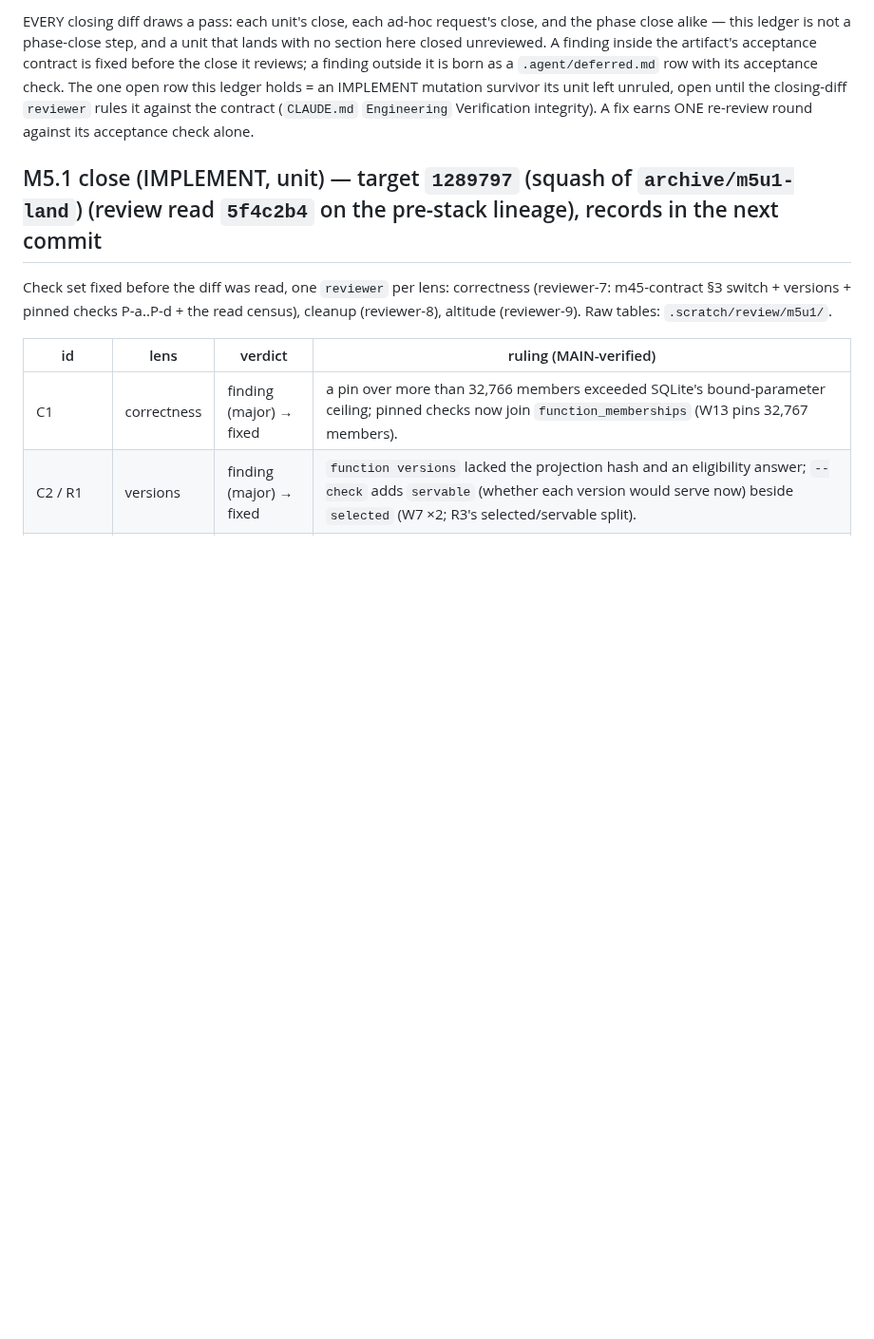
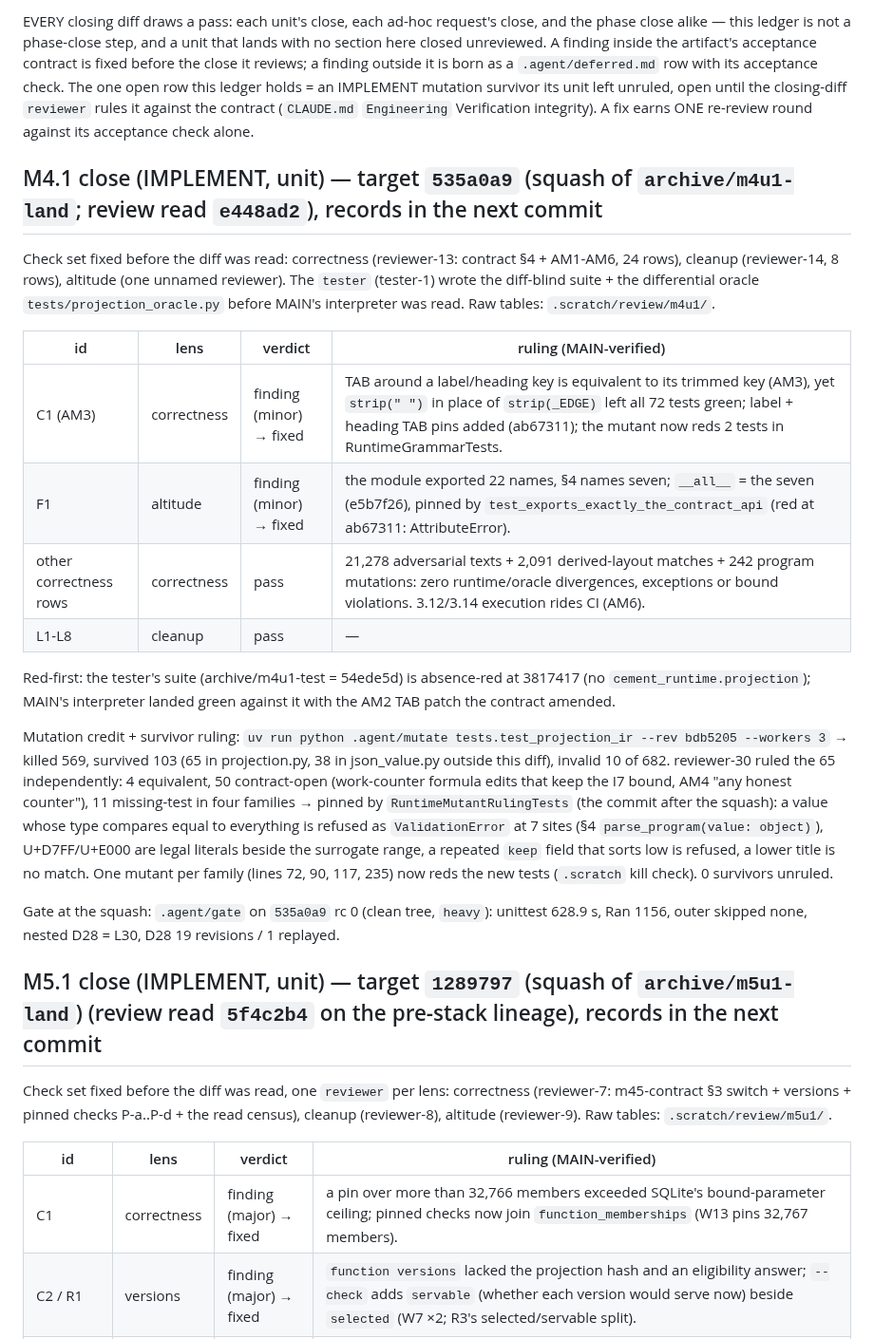
Before and after one commit to eturkes/cement, a Markdown page: .agent/review.md, the part around the change. Shown at 95% size. Rendered like a GitHub page; blank space fills up the shorter version.

Commit message:
records (M4.1): the squash landed without its records → Tasks tick + resume point at M4.2, review section with the survivor ruling + the gate result
- Gate at 535a0a9 (clean tree, `heavy`) rc 0: unittest 628.9 s, Ran 1156, outer skipped none, nested D28 = L30, D28 19 revisions / 1 replayed.
- Survivors: reviewer-30 ruled 65 (4 equivalent, 50 contract-open, 11 missing-test → pinned in the previous commit).
- `.agent/spec.md`: M4.1 ticked 535a0a9; resume point → M4.2. `.agent/review.md`: M4.1 section.

Teammates: reviewer-30 (reviewer, mutation survivor ruling: 11 missing-test pinned)

```diff
--- a/.agent/review.md
+++ b/.agent/review.md
@@ -14,6 +14,23 @@ row with its acceptance check. The one open row this ledger holds = an IMPLEMENT
 survivor its unit left unruled, open until the closing-diff `reviewer` rules it against the
 contract (`CLAUDE.md` `Engineering` Verification integrity). A fix earns ONE re-review round
 against its acceptance check alone.
+
+## M4.1 close (IMPLEMENT, unit) — target `535a0a9` (squash of `archive/m4u1-land`; review read `e448ad2`), records in the next commit
+
+Check set fixed before the diff was read: correctness (reviewer-13: contract §4 + AM1-AM6, 24 rows), cleanup (reviewer-14, 8 rows), altitude (one unnamed reviewer). The `tester` (tester-1) wrote the diff-blind suite + the differential oracle `tests/projection_oracle.py` before MAIN's interpreter was read. Raw tables: `.scratch/review/m4u1/`.
+
+| id | lens | verdict | ruling (MAIN-verified) |
+|---|---|---|---|
+| C1 (AM3) | correctness | finding (minor) → fixed | TAB around a label/heading key is equivalent to its trimmed key (AM3), yet `strip(" ")` in place of `strip(_EDGE)` left all 72 tests green; label + heading TAB pins added (ab67311); the mutant now reds 2 tests in RuntimeGrammarTests. |
+| F1 | altitude | finding (minor) → fixed | the module exported 22 names, §4 names seven; `__all__` = the seven (e5b7f26), pinned by `test_exports_exactly_the_contract_api` (red at ab67311: AttributeError). |
+| other correctness rows | correctness | pass | 21,278 adversarial texts + 2,091 derived-layout matches + 242 program mutations: zero runtime/oracle divergences, exceptions or bound violations. 3.12/3.14 execution rides CI (AM6). |
+| L1-L8 | cleanup | pass | — |
+
+Red-first: the tester's suite (archive/m4u1-test = 54ede5d) is absence-red at 3817417 (no `cement_runtime.projection`); MAIN's interpreter landed green against it with the AM2 TAB patch the contract amended.
+
+Mutation credit + survivor ruling: `uv run python .agent/mutate tests.test_projection_ir --rev bdb5205 --workers 3` → killed 569, survived 103 (65 in projection.py, 38 in json_value.py outside this diff), invalid 10 of 682. reviewer-30 ruled the 65 independently: 4 equivalent, 50 contract-open (work-counter formula edits that keep the I7 bound, AM4 "any honest counter"), 11 missing-test in four families → pinned by `RuntimeMutantRulingTests` (the commit after the squash): a value whose type compares equal to everything is refused as `ValidationError` at 7 sites (§4 `parse_program(value: object)`), U+D7FF/U+E000 are legal literals beside the surrogate range, a repeated `keep` field that sorts low is refused, a lower title is no match. One mutant per family (lines 72, 90, 117, 235) now reds the new tests (`.scratch` kill check). 0 survivors unruled.
+
+Gate at the squash: `.agent/gate` on `535a0a9` rc 0 (clean tree, `heavy`): unittest 628.9 s, Ran 1156, outer skipped none, nested D28 = L30, D28 19 revisions / 1 replayed.
 
 ## M5.1 close (IMPLEMENT, unit) — target `1289797` (squash of `archive/m5u1-land`) (review read `5f4c2b4` on the pre-stack lineage), records in the next commit
 
```
Also changed, not shown: .agent/spec.md (+2 -2 lines).
